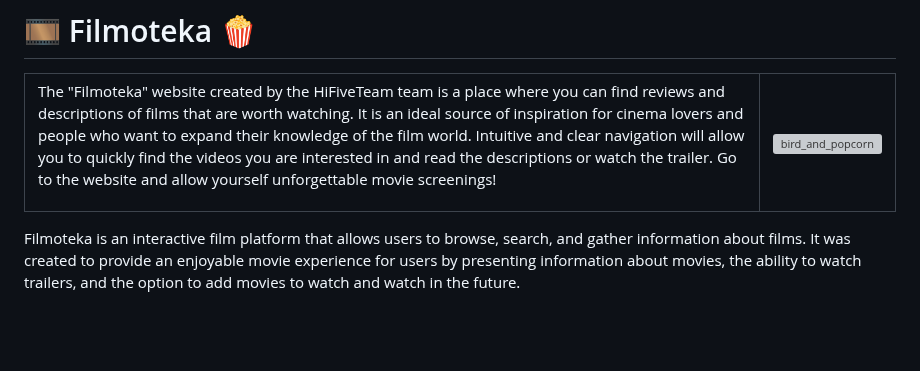
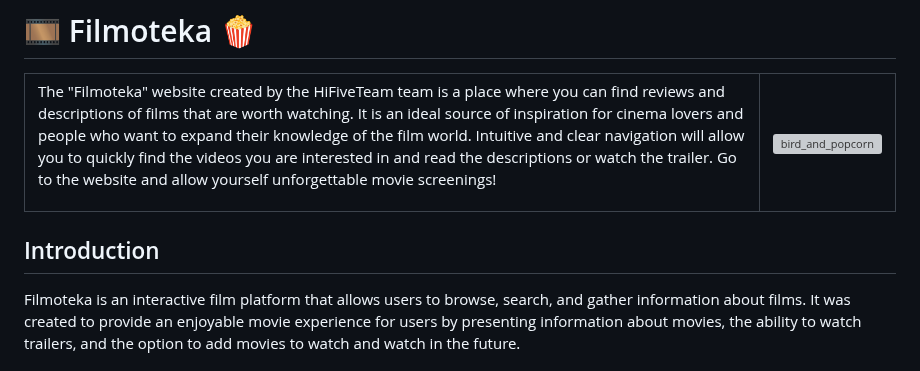
Before and after one commit to DamTchorzewski/Filmoteka-HiFiveTeam, a Markdown page: README.md, the part around one of its changes. Drawn GitHub-style; blank space fills up the shorter version; grey boxes are pictures that could not be loaded.

```diff
--- a/README.md
+++ b/README.md
@@ -7,7 +7,7 @@
   </tr>
 </table>
 
-
+## Introduction
 Filmoteka is an interactive film platform that allows users to browse, search, and gather information about films. It was created to provide an enjoyable movie experience for users by presenting information about movies, the ability to watch trailers, and the option to add movies to watch and watch in the future.
 
 ## Design Structure
```
Also changed, not shown: other parts of README.md (+9 -9 lines).
